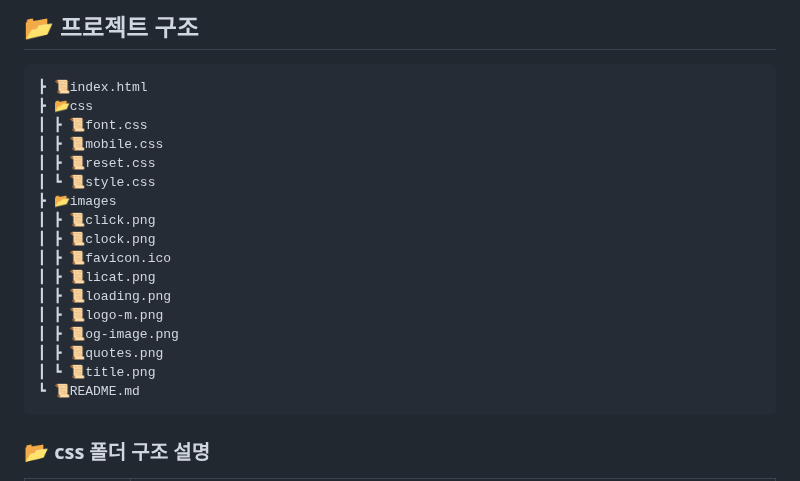
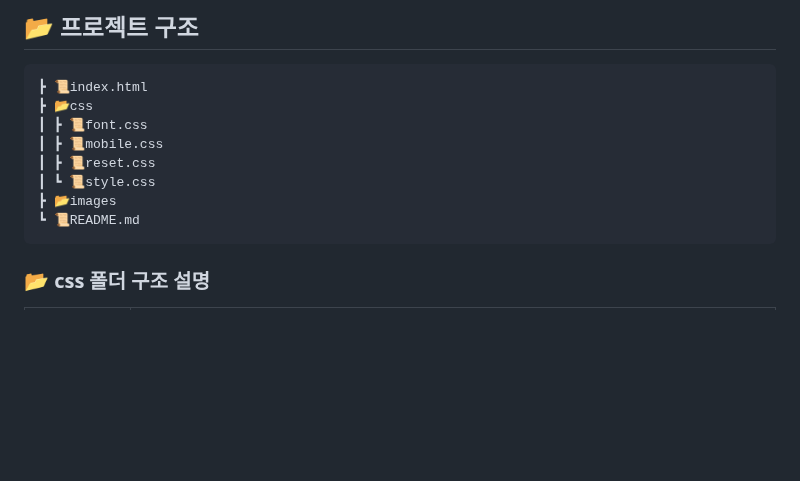
Before and after one commit to gyeone/EST-10k-hour-rule, a Markdown page: README.md, the part around the change. Drawn GitHub-style; blank space fills up the shorter version.

````diff
--- a/README.md
+++ b/README.md
@@ -38,15 +38,6 @@
  ┃ ┣ 📜reset.css
  ┃ ┗ 📜style.css
  ┣ 📂images
- ┃ ┣ 📜click.png
- ┃ ┣ 📜clock.png
- ┃ ┣ 📜favicon.ico
- ┃ ┣ 📜licat.png
- ┃ ┣ 📜loading.png
- ┃ ┣ 📜logo-m.png
- ┃ ┣ 📜og-image.png
- ┃ ┣ 📜quotes.png
- ┃ ┗ 📜title.png
  ┗ 📜README.md
 ```
 ### 📂 css 폴더 구조 설명
````
